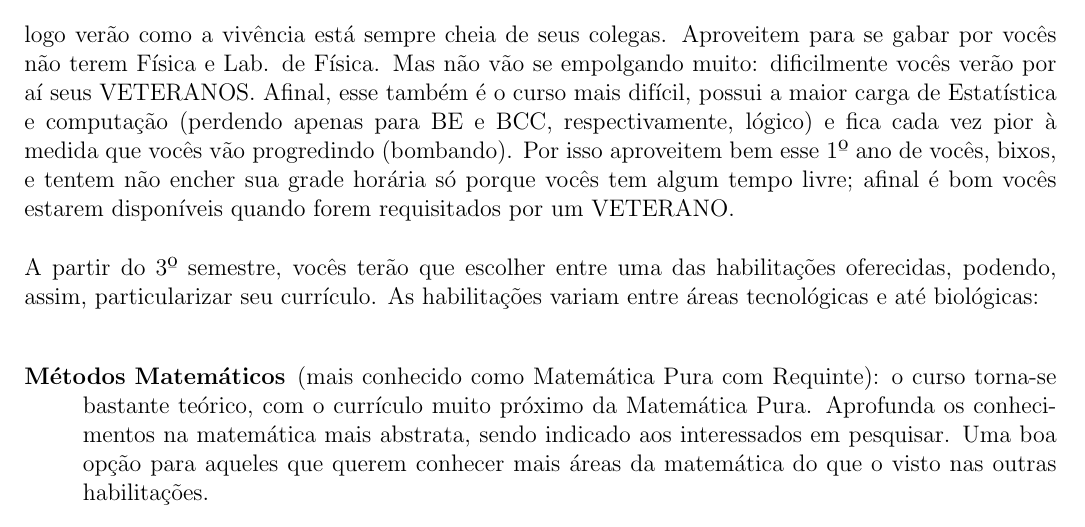
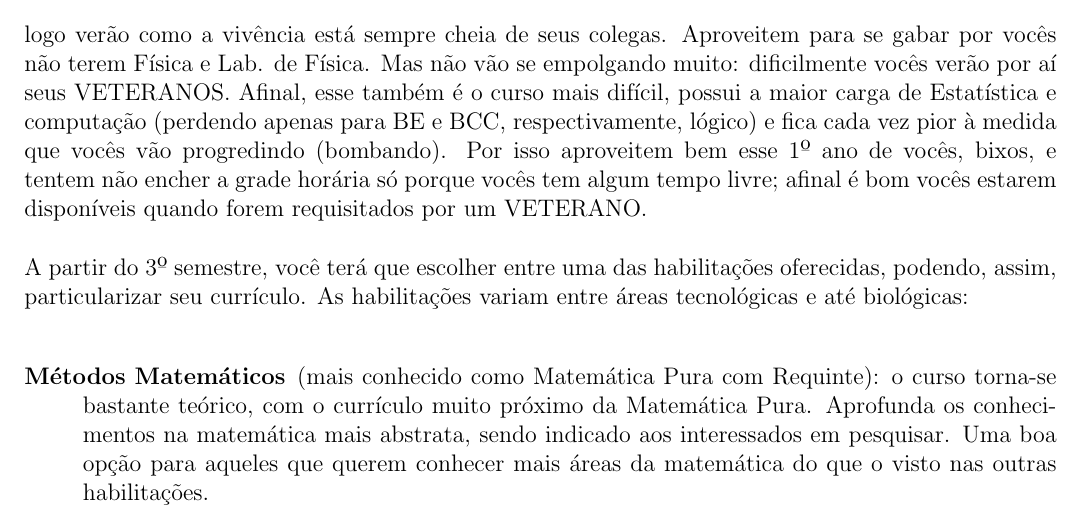
Before and after one commit to Kazuo256/guiadobixo, a LaTeX document (src/GuiaDoBixo.tex, which reads src/cursos_bma.tex): part of page 26 of 75, cut so that both start at the same text. Compiled offline with pdfLaTeX.

Commit message:
Update cursos_bma.tex

```diff
--- a/src/cursos_bma.tex
+++ b/src/cursos_bma.tex
@@ -16,11 +16,11 @@ Lab. de Física. Mas não vão se empolgando muito: dificilmente vocês verão p
 seus VETERANOS. Afinal, esse também é o curso mais difícil, possui a maior carga
 de Estatística e computação (perdendo apenas para BE e BCC, respectivamente,
 lógico) e fica cada vez pior à medida que vocês vão progredindo (bombando). Por
-isso aproveitem bem esse 1º ano de vocês, bixos, e tentem não encher sua grade
+isso aproveitem bem esse 1º ano de vocês, bixos, e tentem não encher a grade
 horária só porque vocês tem algum tempo livre; afinal é bom vocês estarem
 disponíveis quando forem requisitados por um VETERANO.
 
-A partir do 3º semestre, vocês terão que escolher entre uma das habilitações
+A partir do 3º semestre, você terá que escolher entre uma das habilitações
 oferecidas, podendo, assim, particularizar seu currículo. As habilitações variam
 entre áreas tecnológicas e até biológicas:
 \begin{description}
```
